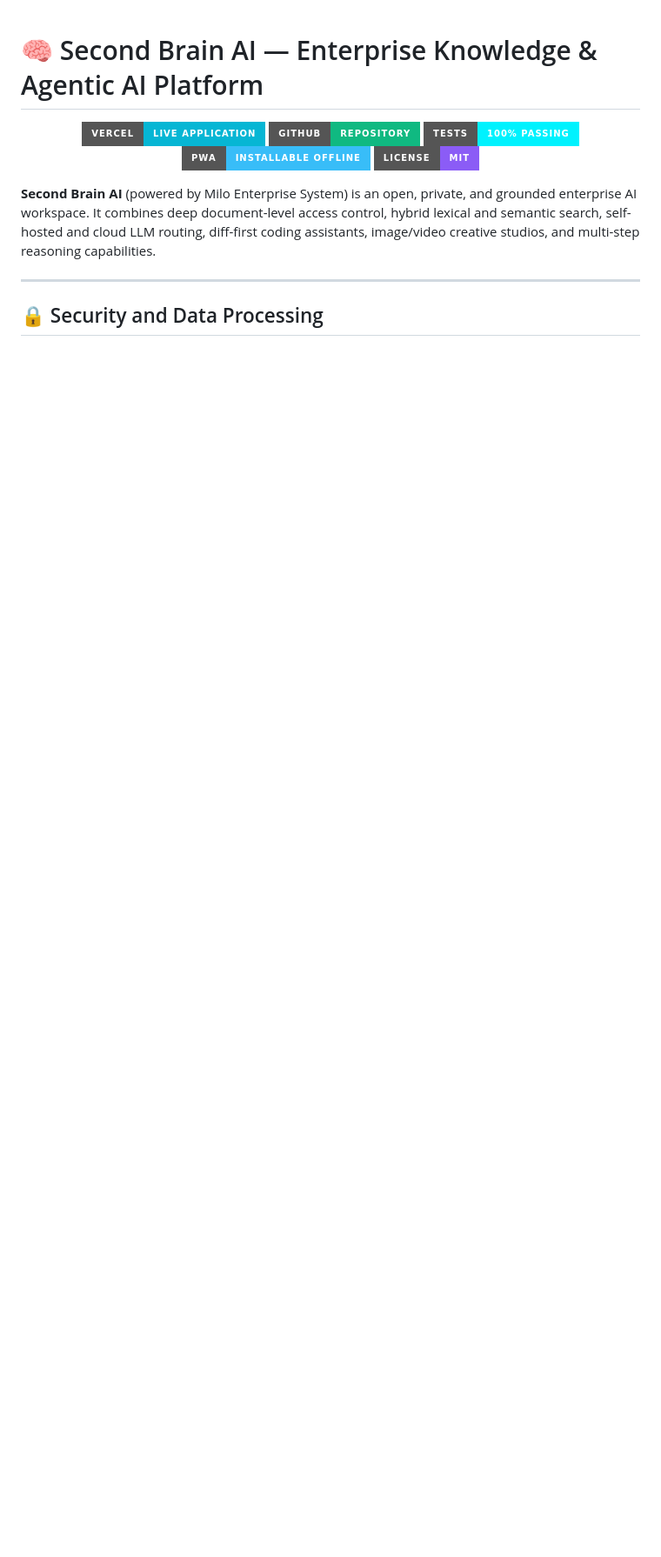
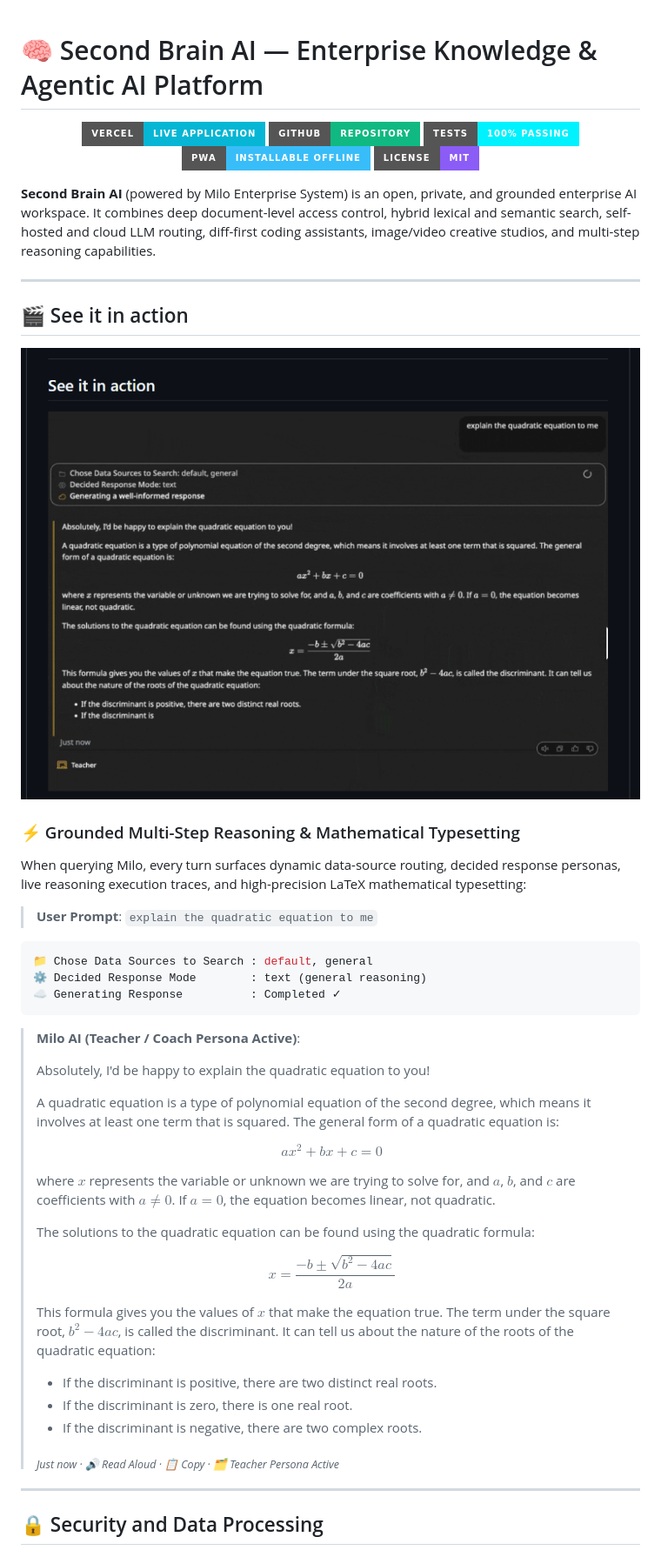
Before and after one commit to AnkitaPriyadarshini-repos/Second-Brain-AI-System, a Markdown page: README.md, the part around the change. Shown: that part at 87% size. Drawn GitHub-style; pictures changed too: docs/assets/see-it-in-action.png (added); badges without logos; blank space fills up the shorter version.

Commit message:
feat(chat): add Khoj-inspired agent reasoning trace card, persona badge, and README showcase

````diff
--- a/README.md
+++ b/README.md
@@ -19,6 +19,47 @@
 </p>
 
 **Second Brain AI** (powered by Milo Enterprise System) is an open, private, and grounded enterprise AI workspace. It combines deep document-level access control, hybrid lexical and semantic search, self-hosted and cloud LLM routing, diff-first coding assistants, image/video creative studios, and multi-step reasoning capabilities.
+
+---
+
+## 🎬 See it in action
+
+<p align="center">
+  <img src="docs/assets/see-it-in-action.png" alt="Milo AI See it in action — Khoj-style quadratic equation reasoning trace" width="850">
+</p>
+
+### ⚡ Grounded Multi-Step Reasoning & Mathematical Typesetting
+
+When querying Milo, every turn surfaces dynamic data-source routing, decided response personas, live reasoning execution traces, and high-precision LaTeX mathematical typesetting:
+
+> **User Prompt**: `explain the quadratic equation to me`
+
+```yaml
+📁 Chose Data Sources to Search : default, general
+⚙️ Decided Response Mode        : text (general reasoning)
+☁️ Generating Response          : Completed ✓
+```
+
+> **Milo AI (Teacher / Coach Persona Active)**:
+>
+> Absolutely, I'd be happy to explain the quadratic equation to you!
+>
+> A quadratic equation is a type of polynomial equation of the second degree, which means it involves at least one term that is squared. The general form of a quadratic equation is:
+>
+> $$ax^2 + bx + c = 0$$
+>
+> where $x$ represents the variable or unknown we are trying to solve for, and $a$, $b$, and $c$ are coefficients with $a \neq 0$. If $a = 0$, the equation becomes linear, not quadratic.
+>
+> The solutions to the quadratic equation can be found using the quadratic formula:
+>
+> $$x = \frac{-b \pm \sqrt{b^2 - 4ac}}{2a}$$
+>
+> This formula gives you the values of $x$ that make the equation true. The term under the square root, $b^2 - 4ac$, is called the discriminant. It can tell us about the nature of the roots of the quadratic equation:
+> - If the discriminant is positive, there are two distinct real roots.
+> - If the discriminant is zero, there is one real root.
+> - If the discriminant is negative, there are two complex roots.
+>
+> <sub>*Just now · 🔊 Read Aloud · 📋 Copy · 🗂️ Teacher Persona Active*</sub>
 
 ---
 
````
Also changed, not shown: 4 other files.
